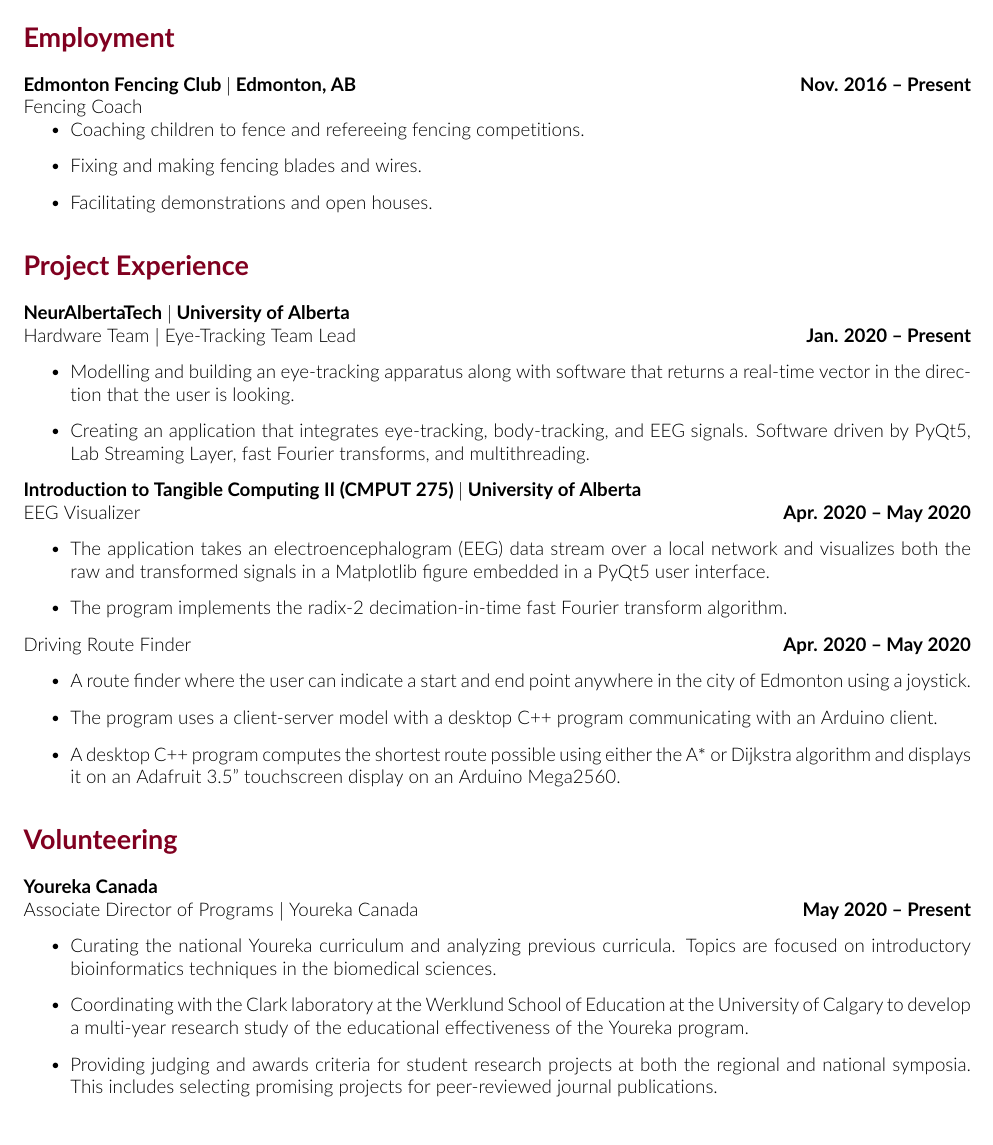
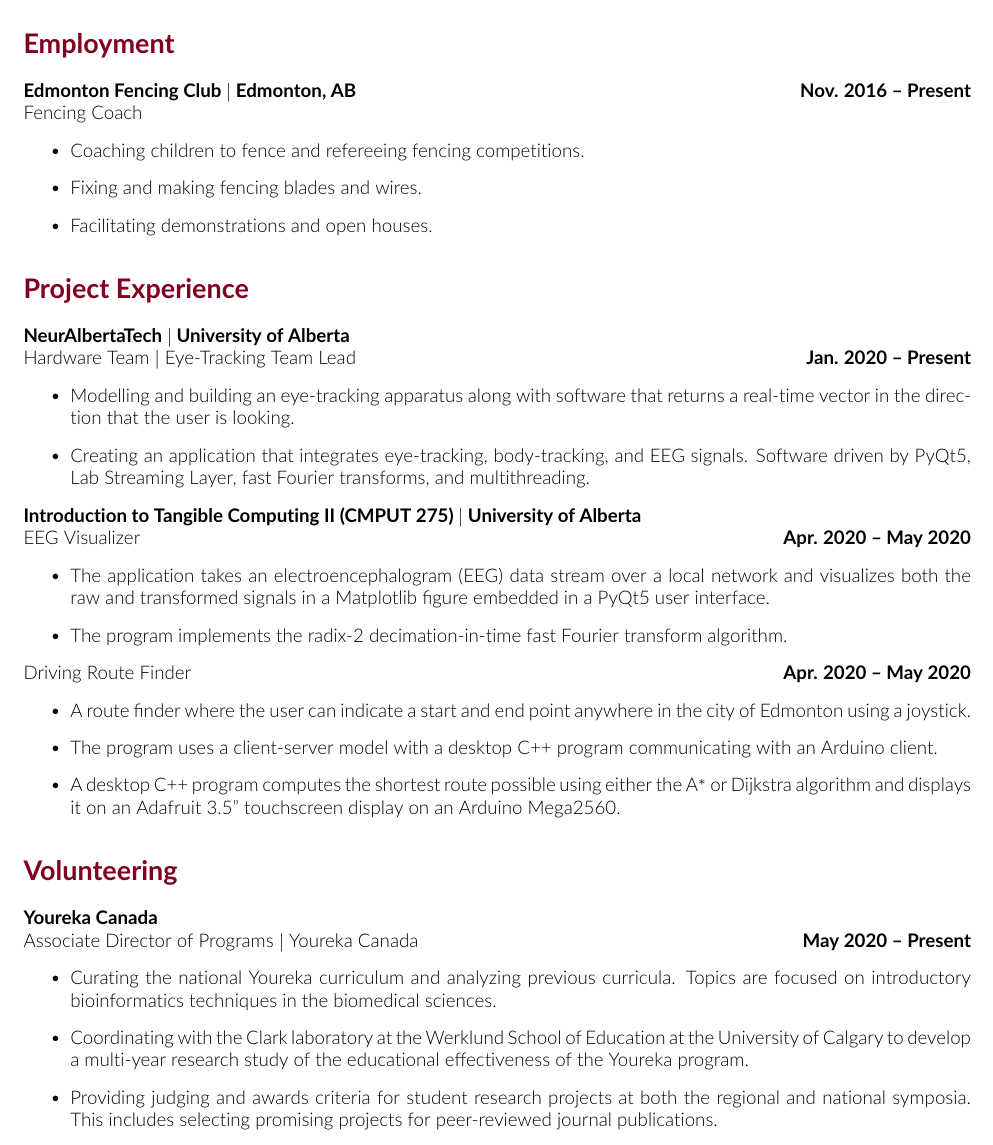
Before and after one commit to tig3r66/tig3r66.github.io, a LaTeX CV (assets/downloads/CV/eddie_guo_cv.tex): part of page 2 of 6, cut so that both start at the same text. Compiled offline with pdfLaTeX.

Commit message:
updated spacing

```diff
--- a/assets/downloads/CV/eddie_guo_cv.tex
+++ b/assets/downloads/CV/eddie_guo_cv.tex
@@ -87,7 +87,7 @@
 % ================================== EMPLOYMENT ==================================
 \section*{\textcolor{my_red}{Employment}}
     \textbf{Edmonton Fencing Club \textbar\ Edmonton, AB} \hfill \textbf{Nov. 2016 -- Present}\\
-    Fencing  Coach \vspace{-0.75em}
+    Fencing  Coach
     \begin{itemize}
         \item Coaching children to fence and refereeing fencing competitions.
         \item Fixing and making fencing blades and wires.
```
Also changed, not shown: assets/downloads/CV/eddie_guo_cv.pdf.
